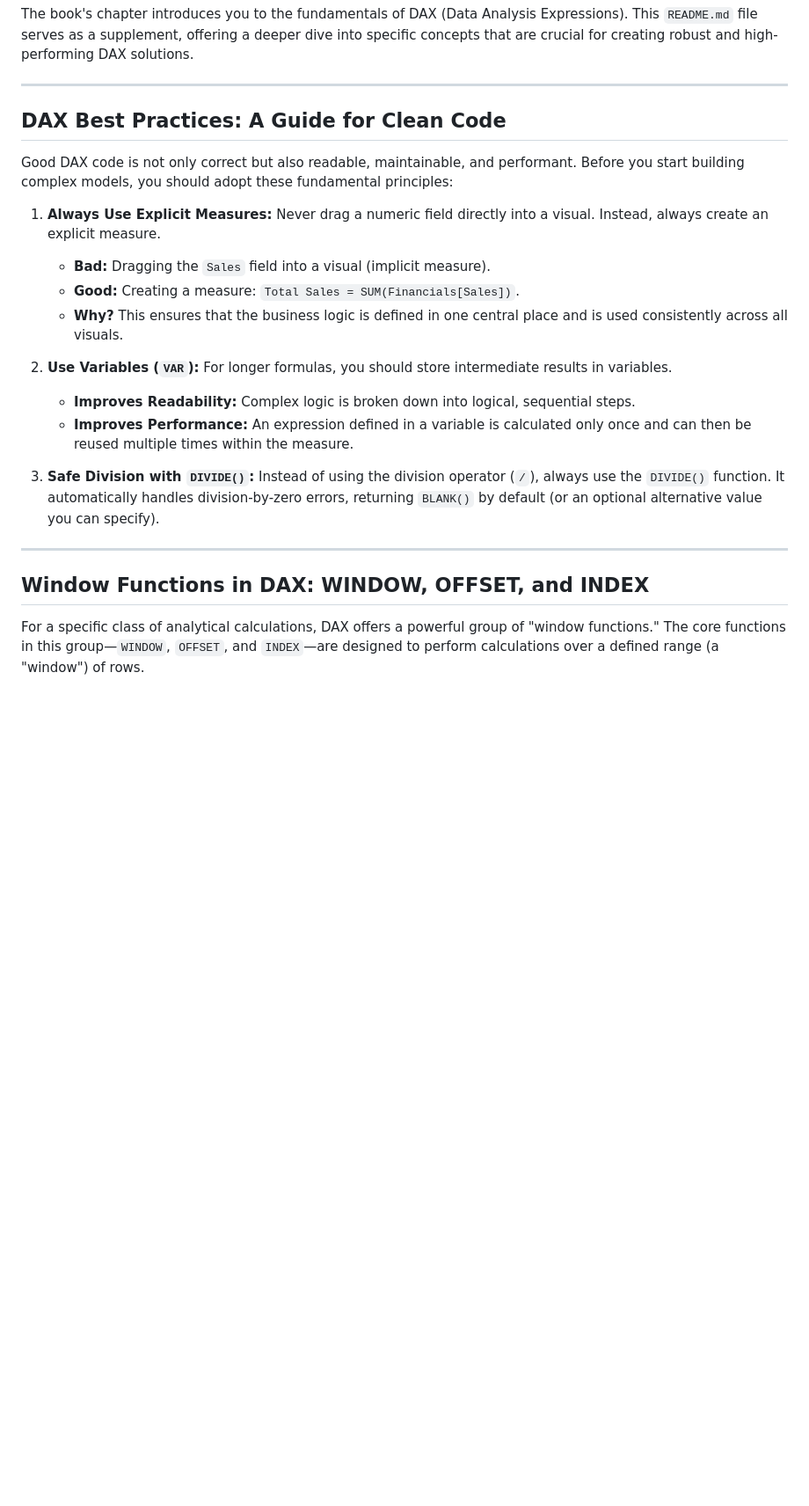
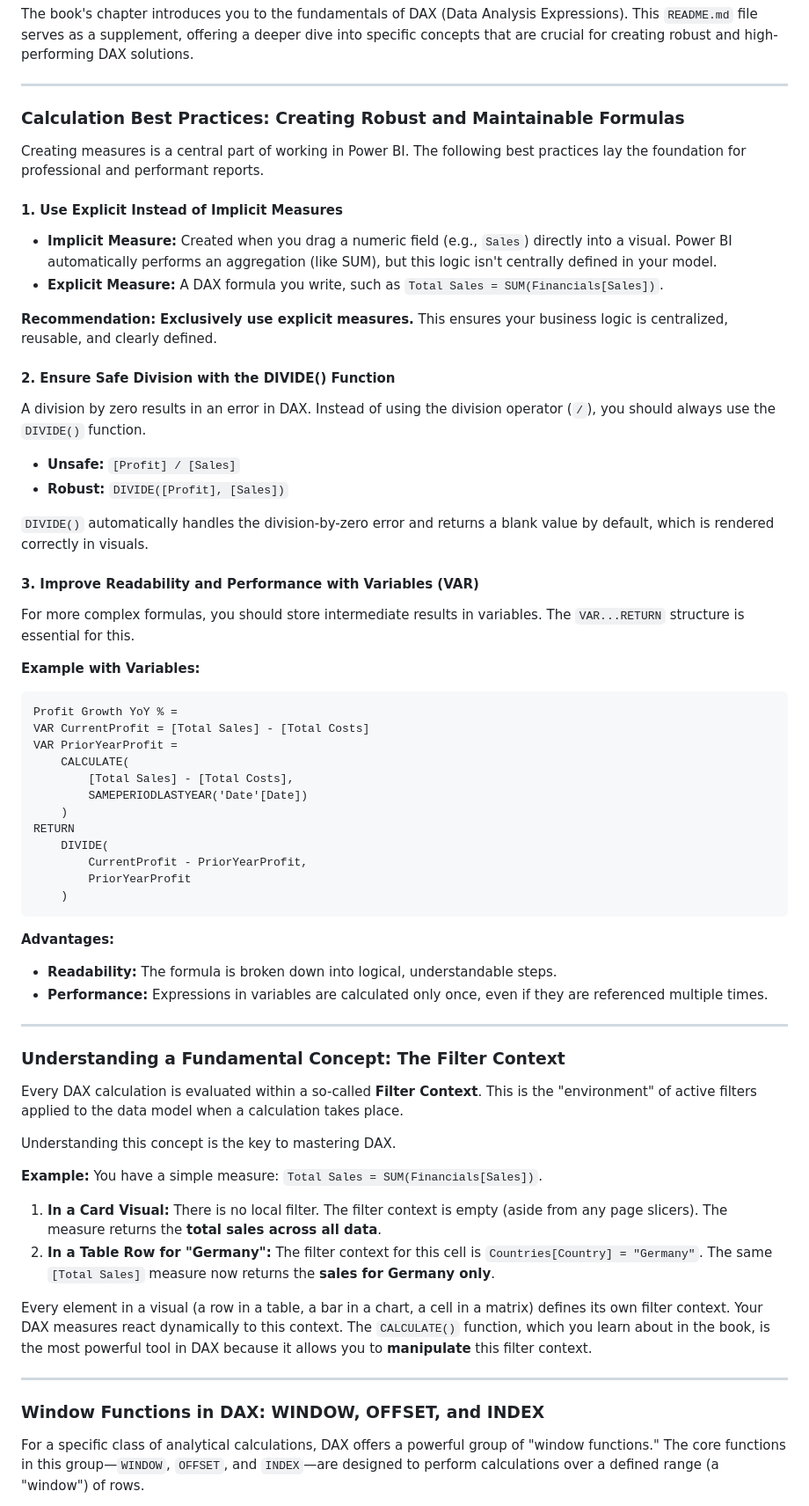
Before and after one commit to aloth/power-bi-book-resources, a Markdown page: Chapter 8/README.md, the part around one of its changes. Shown at 88% size. Drawn GitHub-style; blank space fills up the shorter version.

Commit message:
docs: Add supplementary guide for Chapter 8 on advanced DAX
This commit introduces a new supplementary file, README.md, for Chapter 8. This guide expands on the book's introduction to DAX by covering critical concepts for writing robust and performant code.

The new document provides readers with deeper insights into three core areas:

1.  **DAX Best Practices:** Reinforces the importance of explicit measures, safe division with DIVIDE(), and using variables (VAR) for readability and performance.
2.  **Filter Context:** Explains the foundational concept of how DAX calculations are evaluated based on the active filters in a report.
3.  **Window Functions:** Offers a detailed look at the modern WINDOW, OFFSET, and INDEX functions, complete with practical examples.

This material serves as a valuable resource for readers looking to master more complex analytical scenarios in Power BI.

`````diff
--- a/Chapter 8/README.md
+++ b/Chapter 8/README.md
@@ -4,24 +4,70 @@ The book's chapter introduces you to the fundamentals of DAX (Data Analysis Expr
 
 ---
 
-## DAX Best Practices: A Guide for Clean Code
+### Calculation Best Practices: Creating Robust and Maintainable Formulas
 
-Good DAX code is not only correct but also readable, maintainable, and performant. Before you start building complex models, you should adopt these fundamental principles:
+Creating measures is a central part of working in Power BI. The following best practices lay the foundation for professional and performant reports.
 
-1.  **Always Use Explicit Measures:** Never drag a numeric field directly into a visual. Instead, always create an explicit measure.
-    * **Bad:** Dragging the `Sales` field into a visual (implicit measure).
-    * **Good:** Creating a measure: `Total Sales = SUM(Financials[Sales])`.
-    * **Why?** This ensures that the business logic is defined in one central place and is used consistently across all visuals.
+#### 1. Use Explicit Instead of Implicit Measures
 
-2.  **Use Variables (`VAR`):** For longer formulas, you should store intermediate results in variables.
-    * **Improves Readability:** Complex logic is broken down into logical, sequential steps.
-    * **Improves Performance:** An expression defined in a variable is calculated only once and can then be reused multiple times within the measure.
+* **Implicit Measure:** Created when you drag a numeric field (e.g., `Sales`) directly into a visual. Power BI automatically performs an aggregation (like SUM), but this logic isn't centrally defined in your model.
+* **Explicit Measure:** A DAX formula you write, such as `Total Sales = SUM(Financials[Sales])`.
 
-3.  **Safe Division with `DIVIDE()`:** Instead of using the division operator (`/`), always use the `DIVIDE()` function. It automatically handles division-by-zero errors, returning `BLANK()` by default (or an optional alternative value you can specify).
+**Recommendation:** **Exclusively use explicit measures.** This ensures your business logic is centralized, reusable, and clearly defined.
 
----
+#### 2. Ensure Safe Division with the DIVIDE() Function
 
-## Window Functions in DAX: WINDOW, OFFSET, and INDEX
+A division by zero results in an error in DAX. Instead of using the division operator (`/`), you should always use the `DIVIDE()` function.
+
+* **Unsafe:** `[Profit] / [Sales]`
+* **Robust:** `DIVIDE([Profit], [Sales])`
+
+`DIVIDE()` automatically handles the division-by-zero error and returns a blank value by default, which is rendered correctly in visuals.
+
+#### 3. Improve Readability and Performance with Variables (VAR)
+
+For more complex formulas, you should store intermediate results in variables. The `VAR...RETURN` structure is essential for this.
+
+**Example with Variables:**
+```DAX
+Profit Growth YoY % =
+VAR CurrentProfit = [Total Sales] - [Total Costs]
+VAR PriorYearProfit =
+    CALCULATE(
+        [Total Sales] - [Total Costs],
+        SAMEPERIODLASTYEAR('Date'[Date])
+    )
+RETURN
+    DIVIDE(
+        CurrentProfit - PriorYearProfit,
+        PriorYearProfit
+    )
+````
+
+**Advantages:**
+
+  * **Readability:** The formula is broken down into logical, understandable steps.
+  * **Performance:** Expressions in variables are calculated only once, even if they are referenced multiple times.
+
+-----
+
+### Understanding a Fundamental Concept: The Filter Context
+
+Every DAX calculation is evaluated within a so-called **Filter Context**. This is the "environment" of active filters applied to the data model when a calculation takes place.
+
+Understanding this concept is the key to mastering DAX.
+
+**Example:**
+You have a simple measure: `Total Sales = SUM(Financials[Sales])`.
+
+1.  **In a Card Visual:** There is no local filter. The filter context is empty (aside from any page slicers). The measure returns the **total sales across all data**.
+2.  **In a Table Row for "Germany":** The filter context for this cell is `Countries[Country] = "Germany"`. The same `[Total Sales]` measure now returns the **sales for Germany only**.
+
+Every element in a visual (a row in a table, a bar in a chart, a cell in a matrix) defines its own filter context. Your DAX measures react dynamically to this context. The `CALCULATE()` function, which you learn about in the book, is the most powerful tool in DAX because it allows you to **manipulate** this filter context.
+
+-----
+
+### Window Functions in DAX: WINDOW, OFFSET, and INDEX
 
 For a specific class of analytical calculations, DAX offers a powerful group of "window functions." The core functions in this group—`WINDOW`, `OFFSET`, and `INDEX`—are designed to perform calculations over a defined range (a "window") of rows.
 
`````
Also changed, not shown: other parts of Chapter 8/README.md (+4 -3 lines).
